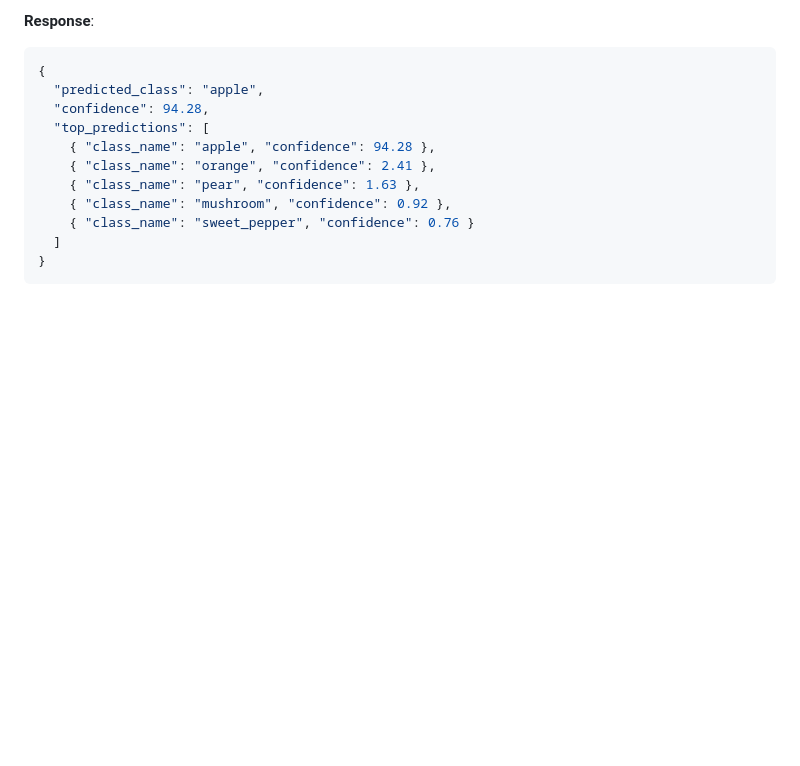
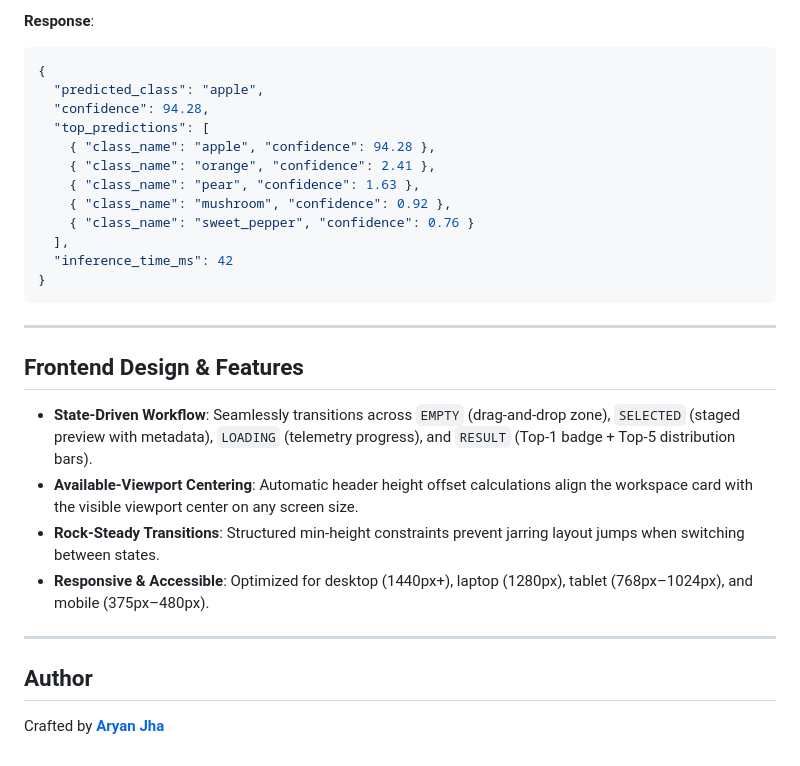
Before and after one commit to AryanJha05/cifar100-image-classifier, a Markdown page: README.md, the part around one of its changes. Drawn GitHub-style; blank space fills up the shorter version.

````diff
--- a/README.md
+++ b/README.md
@@ -153,6 +166,22 @@ Accepts a multipart image upload (`PNG`, `JPG`, `JPEG`, `WEBP`) and returns top-
     { "class_name": "pear", "confidence": 1.63 },
     { "class_name": "mushroom", "confidence": 0.92 },
     { "class_name": "sweet_pepper", "confidence": 0.76 }
-  ]
+  ],
+  "inference_time_ms": 42
 }
 ```
+
+---
+
+## Frontend Design & Features
+
+- **State-Driven Workflow**: Seamlessly transitions across `EMPTY` (drag-and-drop zone), `SELECTED` (staged preview with metadata), `LOADING` (telemetry progress), and `RESULT` (Top-1 badge + Top-5 distribution bars).
+- **Available-Viewport Centering**: Automatic header height offset calculations align the workspace card with the visible viewport center on any screen size.
+- **Rock-Steady Transitions**: Structured min-height constraints prevent jarring layout jumps when switching between states.
+- **Responsive & Accessible**: Optimized for desktop (1440px+), laptop (1280px), tablet (768px–1024px), and mobile (375px–480px).
+
+---
+
+## Author
+
+Crafted by **[Aryan Jha](https://aryanjha05.vercel.app)**
````
Also changed, not shown: other parts of README.md (+40 -27 lines).
